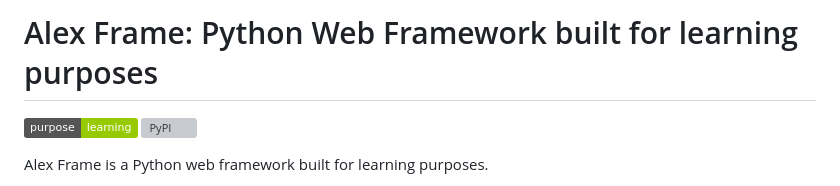
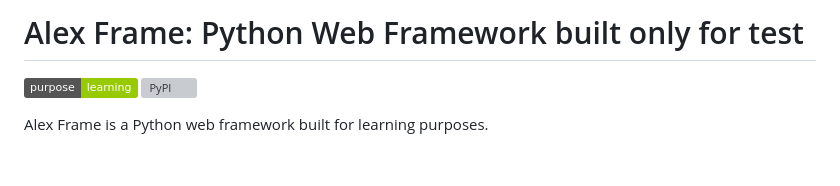
Before and after one commit to alexeygalt/alexeygalt_frame, a Markdown page: README.md, the part around the change. Drawn GitHub-style; badges without logos; blank space fills up the shorter version; grey boxes are pictures that could not be loaded.

```diff
--- a/README.md
+++ b/README.md
@@ -1,4 +1,4 @@
-# Alex Frame: Python Web Framework built for learning purposes
+# Alex Frame: Python Web Framework built only for test
 
 ![purpose](https://img.shields.io/badge/purpose-learning-green.svg)
 ![PyPI](https://img.shields.io/pypi/v/alexgalt_framework.svg)
```
